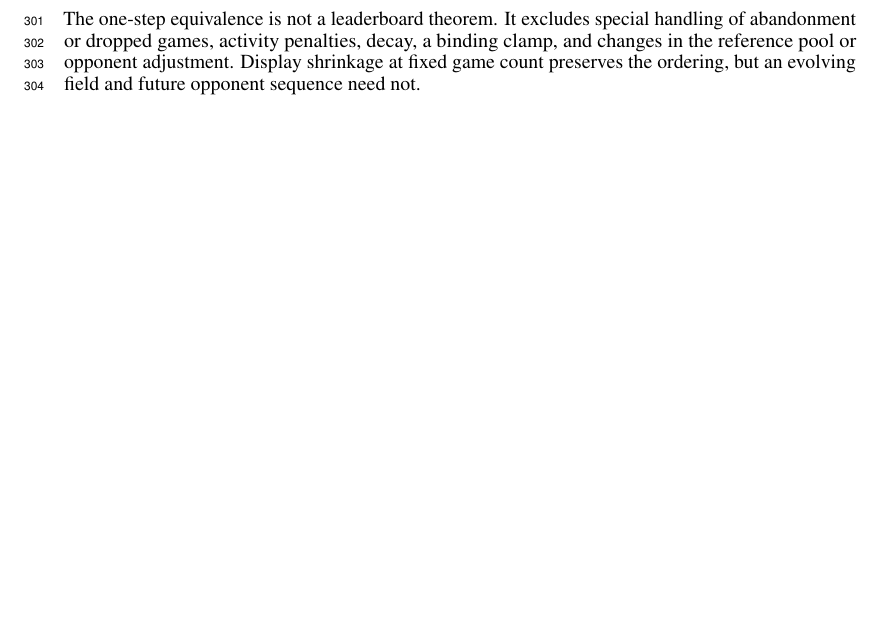
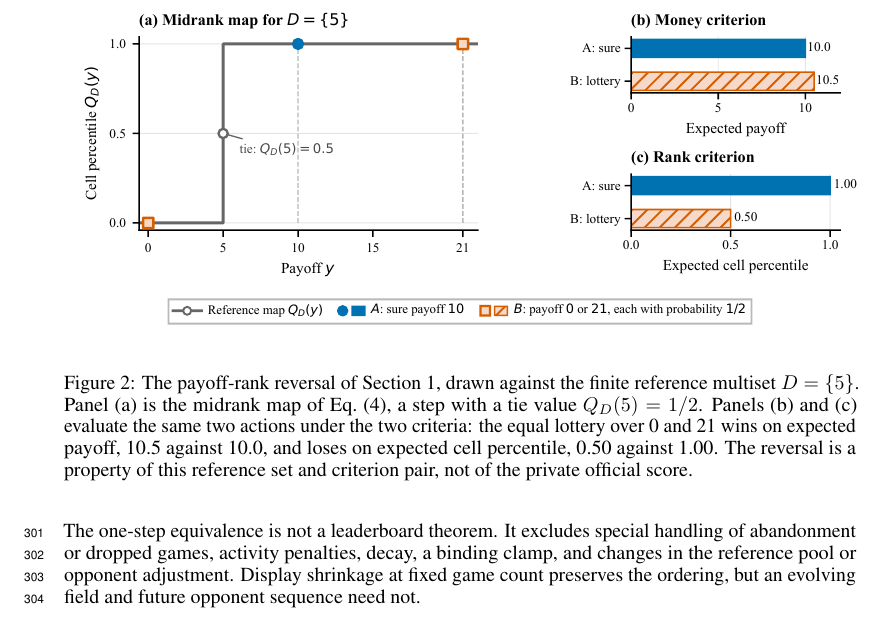
Before and after one commit to 4r4cn1d0/glee-competition-agent, a LaTeX paper (paper/main.tex, which reads paper/appendix.tex): part of page 8 of 27 before the commit and part of page 9 of 27 after it, cut at the place of the change, the shorter picture padded with empty space. The pictures show the PDF file paper/main.pdf that the author committed with the source.

Commit message:
Use the rank-objective figure that was built and never placed
figures/fig_rank_objective.pdf and its generator have been on disk
unused. It draws the payoff-rank reversal that Appendix A states in prose
two lines above: the midrank map for D={5}, then the same two actions
scored both ways, 10.5 against 10.0 on payoff and 0.50 against 1.00 on
cell percentile. Placed in Appendix A beside the claim, page 9 of the
full build. Core build unchanged at 12 pages.

figures/fig_strategy_evolution.pdf stays unused on purpose. It plots
selected checkpoints from Aug 25 only, which Figure 1 superseded with
1,348 authenticated polls over the whole lifecycle.

Co-Authored-By: Claude Opus 5 (1M context) <noreply@anthropic.com>

```diff
--- a/paper/appendix.tex
+++ b/paper/appendix.tex
@@ -73,6 +73,19 @@ the example orders the private official score only if its adjustment preserves
 that ordering. Also, $Q_D(0)$ need not be zero: it equals $1/2$ when every
 reference payoff is zero. These qualifications make the implemented rules rank
 proxies, not exact optimizers of the private platform score.
+
+\begin{figure}[H]
+  \centering
+  \includegraphics[width=\linewidth]{figures/fig_rank_objective.pdf}
+  \caption{The payoff-rank reversal of Section~\ref{sec:introduction}, drawn
+  against the finite reference multiset $D=\{5\}$. Panel (a) is the midrank map
+  of Eq.~\eqref{eq:midrank}, a step with a tie value $Q_D(5)=1/2$. Panels (b)
+  and (c) evaluate the same two actions under the two criteria: the equal
+  lottery over 0 and 21 wins on expected payoff, 10.5 against 10.0, and loses on
+  expected cell percentile, 0.50 against 1.00. The reversal is a property of
+  this reference set and criterion pair, not of the private official score.}
+  \label{fig:rank-objective}
+\end{figure}
 
 The one-step equivalence is not a leaderboard theorem. It excludes special
 handling of abandonment or dropped games, activity penalties, decay, a binding
```
Also changed, not shown: output/pdf/glee_neurips_2026_full_paper_with_appendix.pdf, paper/main.pdf, 4 other files.
